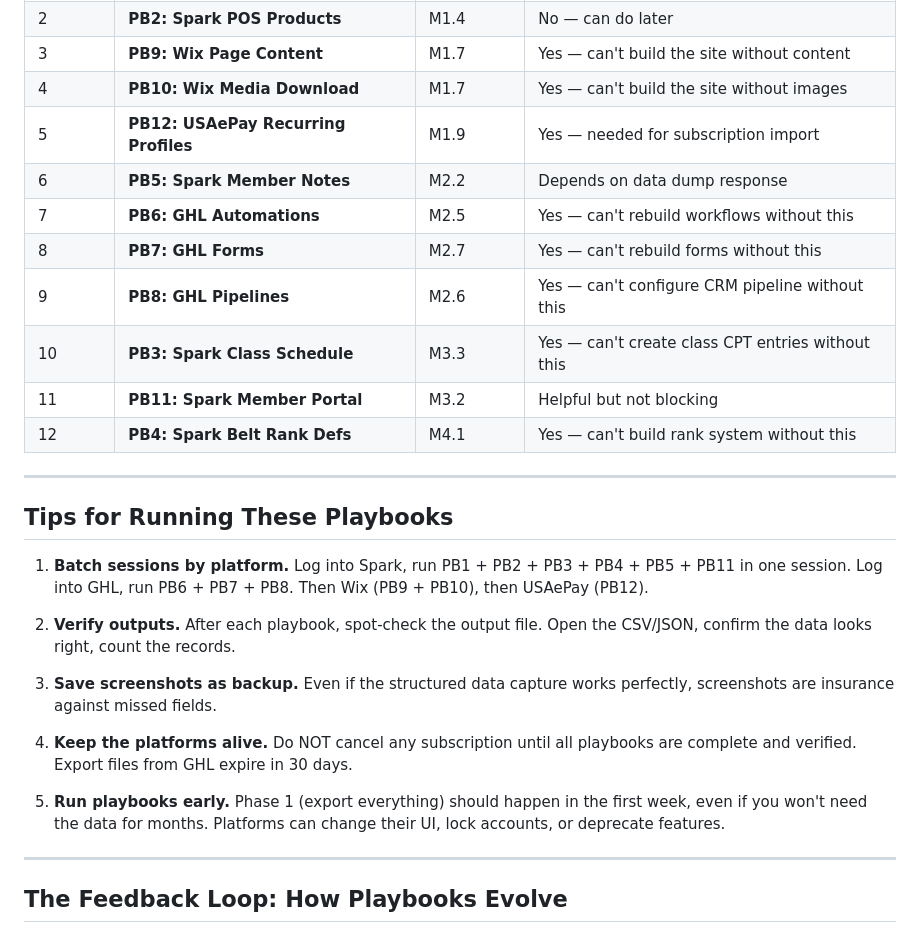
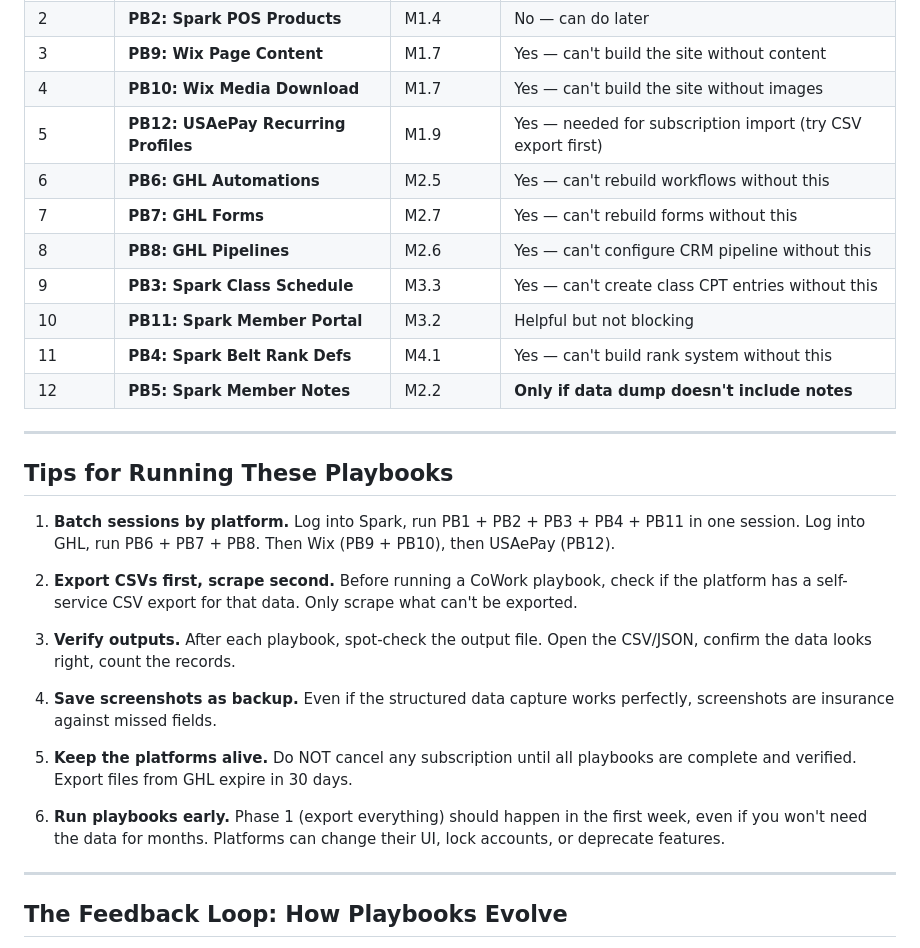
Before and after one commit to slash1andy/gym-core, a Markdown page: docs/planning/cowork-migration-playbooks.md, the part around one of its changes. GitHub-like rendering.

```diff
--- a/docs/planning/cowork-migration-playbooks.md
+++ b/docs/planning/cowork-migration-playbooks.md
@@ -637,28 +672,30 @@ Recommended sequence — run these in the order data is needed by the milestones
 | 2 | **PB2: Spark POS Products** | M1.4 | No — can do later |
 | 3 | **PB9: Wix Page Content** | M1.7 | Yes — can't build the site without content |
 | 4 | **PB10: Wix Media Download** | M1.7 | Yes — can't build the site without images |
-| 5 | **PB12: USAePay Recurring Profiles** | M1.9 | Yes — needed for subscription import |
-| 6 | **PB5: Spark Member Notes** | M2.2 | Depends on data dump response |
-| 7 | **PB6: GHL Automations** | M2.5 | Yes — can't rebuild workflows without this |
-| 8 | **PB7: GHL Forms** | M2.7 | Yes — can't rebuild forms without this |
-| 9 | **PB8: GHL Pipelines** | M2.6 | Yes — can't configure CRM pipeline without this |
-| 10 | **PB3: Spark Class Schedule** | M3.3 | Yes — can't create class CPT entries without this |
-| 11 | **PB11: Spark Member Portal** | M3.2 | Helpful but not blocking |
-| 12 | **PB4: Spark Belt Rank Defs** | M4.1 | Yes — can't build rank system without this |
+| 5 | **PB12: USAePay Recurring Profiles** | M1.9 | Yes — needed for subscription import (try CSV export first) |
+| 6 | **PB6: GHL Automations** | M2.5 | Yes — can't rebuild workflows without this |
+| 7 | **PB7: GHL Forms** | M2.7 | Yes — can't rebuild forms without this |
+| 8 | **PB8: GHL Pipelines** | M2.6 | Yes — can't configure CRM pipeline without this |
+| 9 | **PB3: Spark Class Schedule** | M3.3 | Yes — can't create class CPT entries without this |
+| 10 | **PB11: Spark Member Portal** | M3.2 | Helpful but not blocking |
+| 11 | **PB4: Spark Belt Rank Defs** | M4.1 | Yes — can't build rank system without this |
+| 12 | **PB5: Spark Member Notes** | M2.2 | **Only if data dump doesn't include notes** |
 
 ---
 
 ## Tips for Running These Playbooks
 
-1. **Batch sessions by platform.** Log into Spark, run PB1 + PB2 + PB3 + PB4 + PB5 + PB11 in one session. Log into GHL, run PB6 + PB7 + PB8. Then Wix (PB9 + PB10), then USAePay (PB12).
+1. **Batch sessions by platform.** Log into Spark, run PB1 + PB2 + PB3 + PB4 + PB11 in one session. Log into GHL, run PB6 + PB7 + PB8. Then Wix (PB9 + PB10), then USAePay (PB12).
 
-2. **Verify outputs.** After each playbook, spot-check the output file. Open the CSV/JSON, confirm the data looks right, count the records.
+2. **Export CSVs first, scrape second.** Before running a CoWork playbook, check if the platform has a self-service CSV export for that data. Only scrape what can't be exported.
 
-3. **Save screenshots as backup.** Even if the structured data capture works perfectly, screenshots are insurance against missed fields.
+3. **Verify outputs.** After each playbook, spot-check the output file. Open the CSV/JSON, confirm the data looks right, count the records.
 
-4. **Keep the platforms alive.** Do NOT cancel any subscription until all playbooks are complete and verified. Export files from GHL expire in 30 days.
+4. **Save screenshots as backup.** Even if the structured data capture works perfectly, screenshots are insurance against missed fields.
 
-5. **Run playbooks early.** Phase 1 (export everything) should happen in the first week, even if you won't need the data for months. Platforms can change their UI, lock accounts, or deprecate features.
+5. **Keep the platforms alive.** Do NOT cancel any subscription until all playbooks are complete and verified. Export files from GHL expire in 30 days.
+
+6. **Run playbooks early.** Phase 1 (export everything) should happen in the first week, even if you won't need the data for months. Platforms can change their UI, lock accounts, or deprecate features.
 
 ---
 
```
Also changed, not shown: other parts of docs/planning/cowork-migration-playbooks.md (+35 -0 lines), docs/planning/data-migration-guide.md (+24 -9 lines).
